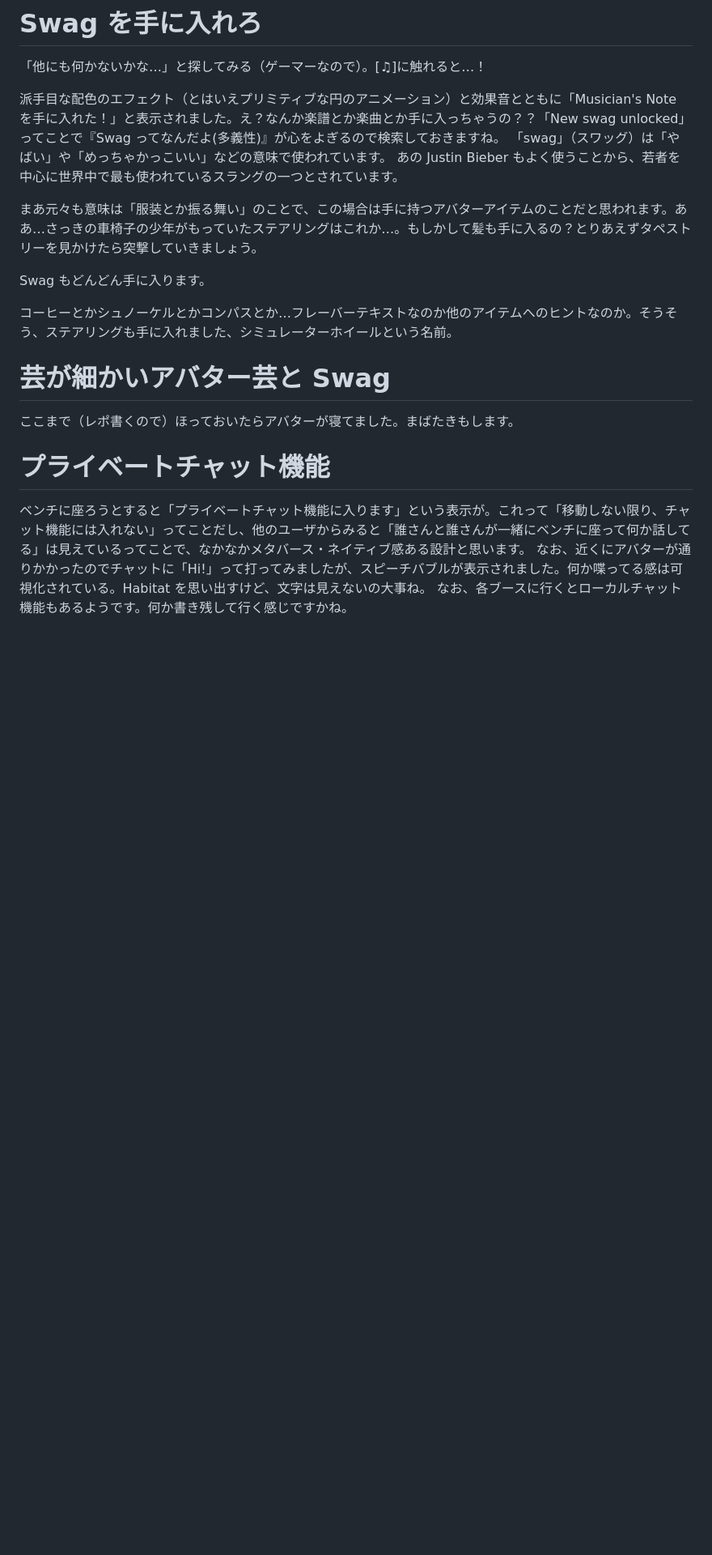
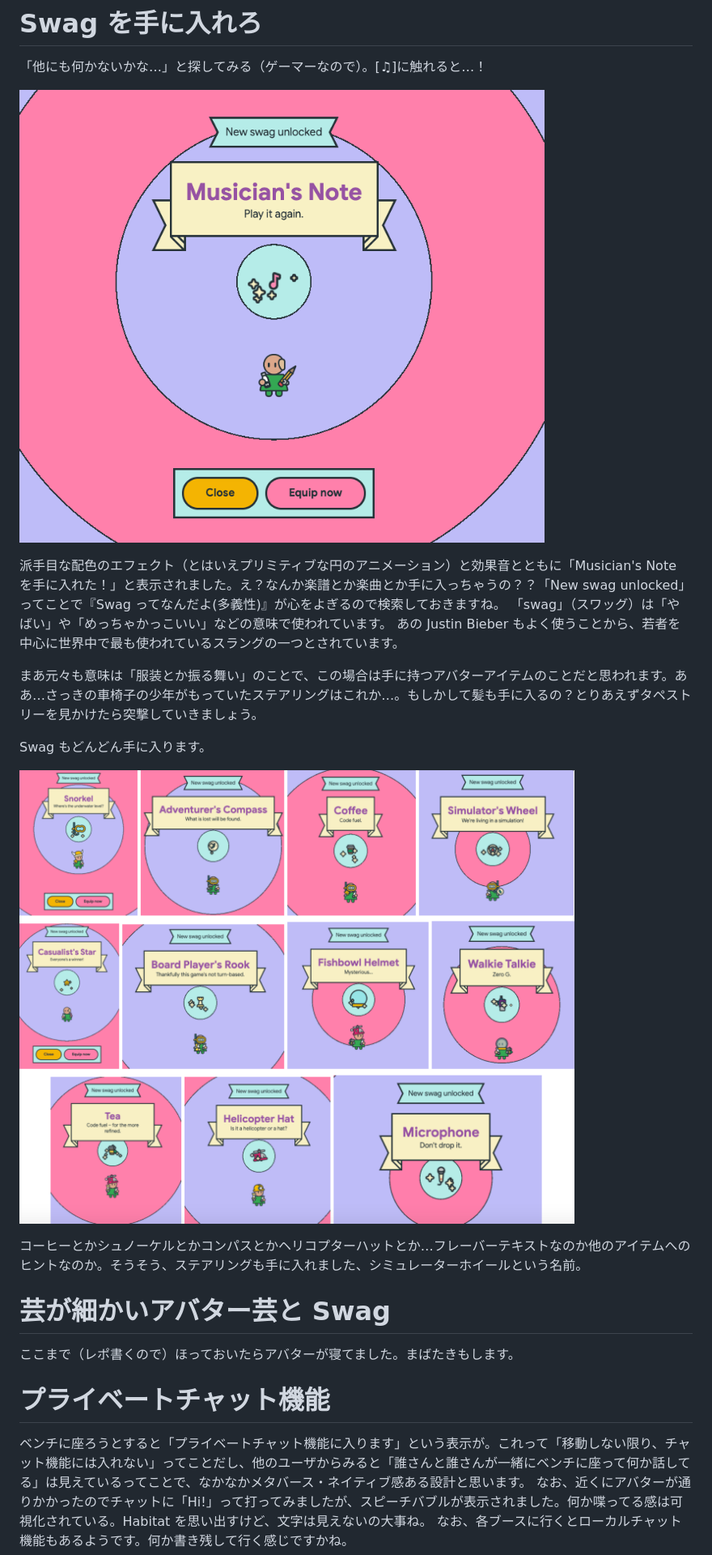
Before and after one commit to kaitas/kaitas.github.io, a Markdown page: _posts/2021-09-04-GoogleAdventure-IGF2021.md, the part around the change. Shown: that part at 81% size. GitHub-like rendering; pictures changed too: assets/2021/ga8.png (added), assets/2021/ga9.png (added); blank space fills up the shorter version.

Commit message:
Swag

```diff
--- a/_posts/2021-09-04-GoogleAdventure-IGF2021.md
+++ b/_posts/2021-09-04-GoogleAdventure-IGF2021.md
@@ -81,6 +81,8 @@ Google アカウントでログインすると、アバターがガチャっぽ
 
 「他にも何かないかな…」と探してみる（ゲーマーなので）。[♫]に触れると…！
 
+![Adventure ♪Swagゲット](/assets/2021/ga8.png "Adventure ♪Swagゲット")
+
 派手目な配色のエフェクト（とはいえプリミティブな円のアニメーション）と効果音とともに「Musician's Note を手に入れた！」と表示されました。え？なんか楽譜とか楽曲とか手に入っちゃうの？？「New swag unlocked」ってことで『Swag ってなんだよ(多義性)』が心をよぎるので検索しておきますね。
 「swag」（スワッグ）は「やばい」や「めっちゃかっこいい」などの意味で使われています。 あの Justin Bieber もよく使うことから、若者を中心に世界中で最も使われているスラングの一つとされています。
 
@@ -88,7 +90,9 @@ Google アカウントでログインすると、アバターがガチャっぽ
 
 Swag もどんどん手に入ります。
 
-コーヒーとかシュノーケルとかコンパスとか…フレーバーテキストなのか他のアイテムへのヒントなのか。そうそう、ステアリングも手に入れました、シミュレーターホイールという名前。
+![Adventure さまざまなSwag](/assets/2021/ga9.png "Adventure さまざまなSwag")
+
+コーヒーとかシュノーケルとかコンパスとかヘリコプターハットとか…フレーバーテキストなのか他のアイテムへのヒントなのか。そうそう、ステアリングも手に入れました、シミュレーターホイールという名前。
 
 # 芸が細かいアバター芸と Swag
 
```
